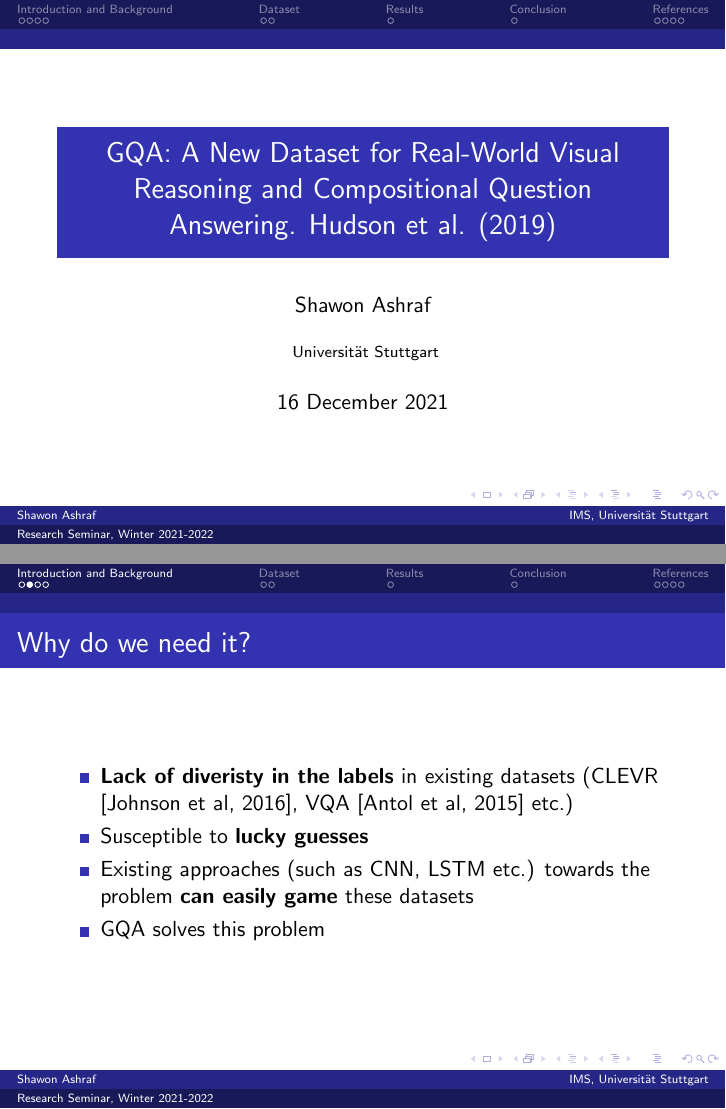
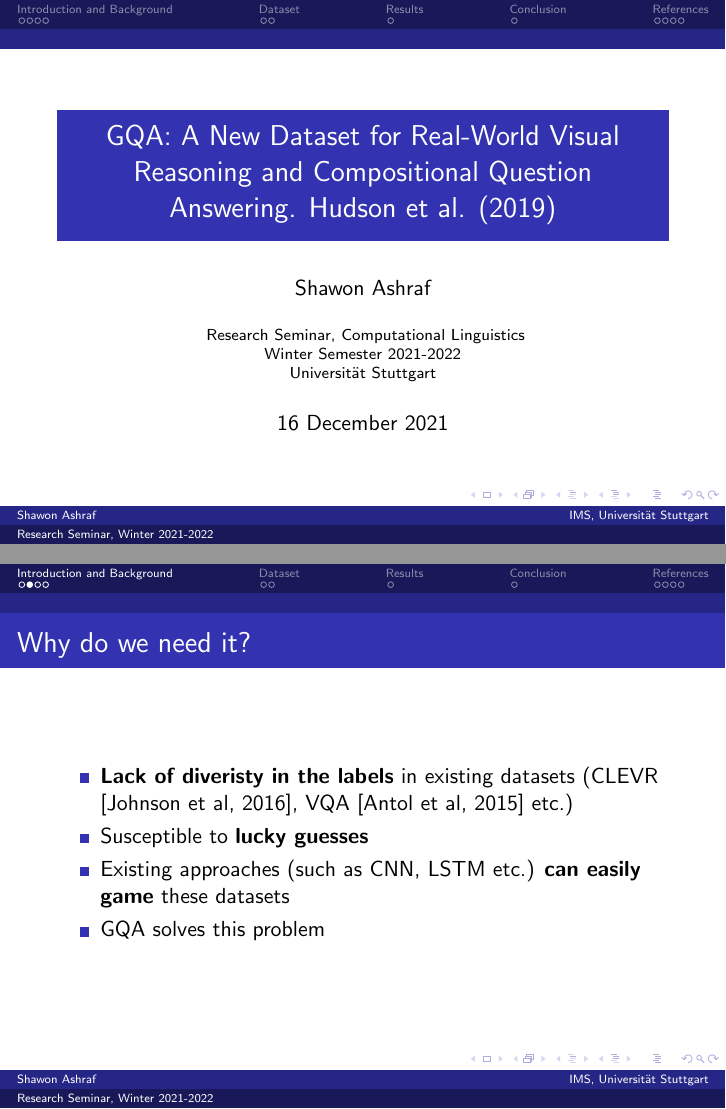
Before and after one commit to ShawonAshraf/research_seminar, LaTeX slides (presentation/presentation.tex): pages 1 and 4 of 14, joined at a grey line. Compiled offline with pdfLaTeX.

Commit message:
top info

```diff
--- a/presentation/presentation.tex
+++ b/presentation/presentation.tex
@@ -92,7 +92,9 @@
 \author{Shawon Ashraf} % Your name
 \institute[IMS, Universität Stuttgart] % Your institution as it will appear on the bottom of every slide, may be shorthand to save space
 {
-Universität Stuttgart \\ % Your institution for the title page
+Research Seminar, Computational Linguistics \\
+Winter Semester 2021-2022 \\ % Your institution for the title page
+Universität Stuttgart \\
 }
 \date{16 December 2021} % Date, can be changed to a custom date
 
@@ -142,7 +144,7 @@ Universität Stuttgart \\ % Your institution for the title page
     \begin{itemize}
         \item \textbf{Lack of diveristy in the labels} in existing datasets (CLEVR \cite{clevr}, VQA \cite{vqa} etc.)
         \item Susceptible to \textbf{lucky guesses}
-        \item Existing approaches (such as CNN, LSTM etc.) towards the problem \textbf{can easily game} these datasets
+        \item Existing approaches (such as CNN, LSTM etc.) \textbf{can easily game} these datasets
         \item GQA solves this problem
     \end{itemize}
 \end{frame}
```
